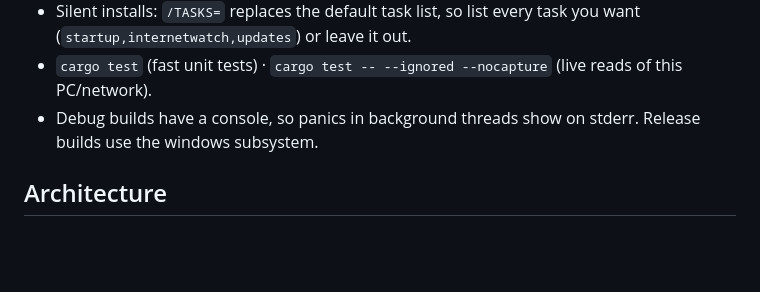
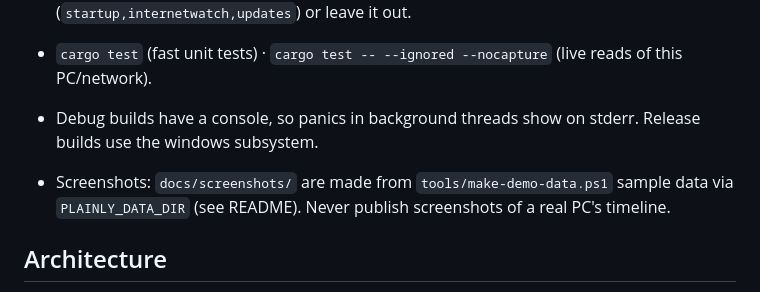
Before and after one commit to strattao1974/plainly, a Markdown page: CLAUDE.md, the part around the change. GitHub-like rendering; blank space fills up the shorter version.

```diff
--- a/CLAUDE.md
+++ b/CLAUDE.md
@@ -11,6 +11,8 @@ Free Windows tray app (Rust + egui) that explains the PC in plain English: chang
 - `cargo test` (fast unit tests) · `cargo test -- --ignored --nocapture` (live reads of this PC/network).
 - Debug builds have a console, so panics in background threads show on stderr. Release builds use the windows subsystem.
 
+- Screenshots: `docs/screenshots/` are made from `tools/make-demo-data.ps1` sample data via `PLAINLY_DATA_DIR` (see README). Never publish screenshots of a real PC's timeline.
+
 ## Architecture
 
 Two processes from one exe (see README "How it works"): the background watcher owns the tray and is the only writer of `timeline.jsonl`/`status.json`; the window (`--window`) owns `settings.json` and exits on close. Keep the watcher free of egui/GPU work, because its small footprint is a feature.
```
Also changed, not shown: README.md (+23 -0 lines), docs/screenshots/internet-check.png (added), docs/screenshots/problems-light.png (added), docs/screenshots/timeline.png (added), docs/screenshots/why-slow.png (added), 4 other files.
